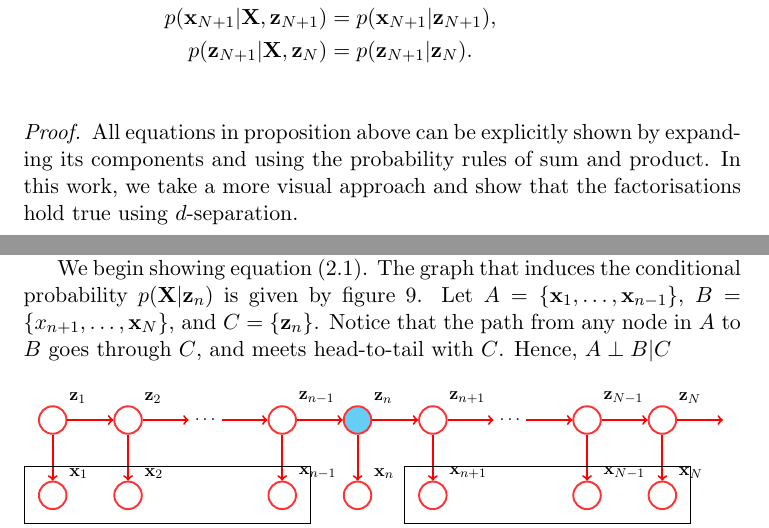
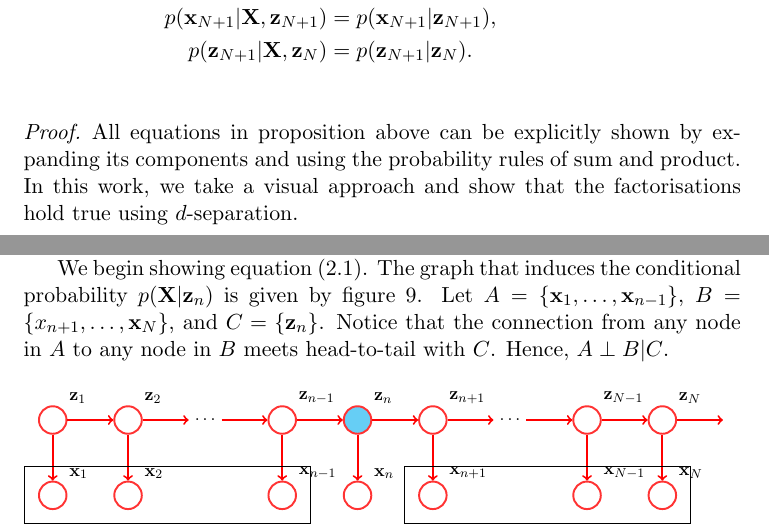
Before and after one commit to gerdm/msc-dissertation, a LaTeX thesis (dissertation/lds-kf.tex): two parts of pages 7 and 8 of 33, joined at a grey line, cut so that both start at the same text. Compiled offline with pdfLaTeX.

Commit message:
draft-fix: wording

```diff
--- a/dissertation/lds-kf.tex
+++ b/dissertation/lds-kf.tex
@@ -245,7 +245,7 @@ To exemplify the use of $d$-separation, we present the following proposition whi
 \end{proposition}
 
 \begin{proof}
-	All equations in proposition above can be explicitly shown by expanding its components and using the probability rules of sum and product. In this work, we take a more visual approach and show that the factorisations hold true using $d$-separation.
+	All equations in proposition above can be explicitly shown by expanding its components and using the probability rules of sum and product. In this work, we take a visual approach and show that the factorisations hold true using $d$-separation.
 
 	Assuming that none of the data in the complete-dataset is observed, the structure of the pLDS is presented in figure \ref{fig:lds-skeleton}.
 
@@ -256,7 +256,7 @@ To exemplify the use of $d$-separation, we present the following proposition whi
 		\label{fig:lds-skeleton}
 	\end{figure}
 
-	We begin showing equation \eqref{eq:gm-1}. The graph that induces the conditional probability $p(\X \vert \z_n)$ is given by figure \ref{fig:gm-1}. Let $A = \{\x_1, \ldots, \x_{n-1}\}$, $B = \{x_{n+1}, \ldots, \x_N\}$, and $C = \{\z_n\}$. Notice that the path from any node in $A$ to $B$ goes through $C$, and meets head-to-tail with $C$. Hence, $A \perp B \vert C$
+	We begin showing equation \eqref{eq:gm-1}. The graph that induces the conditional probability $p(\X \vert \z_n)$ is given by figure \ref{fig:gm-1}. Let $A = \{\x_1, \ldots, \x_{n-1}\}$, $B = \{x_{n+1}, \ldots, \x_N\}$, and $C = \{\z_n\}$. Notice that the connection from any node in $A$ to any node in $B$ meets head-to-tail with $C$. Hence, $A \perp B \vert C$.
 
 	\begin{figure}[h!]
 		\centering
```
